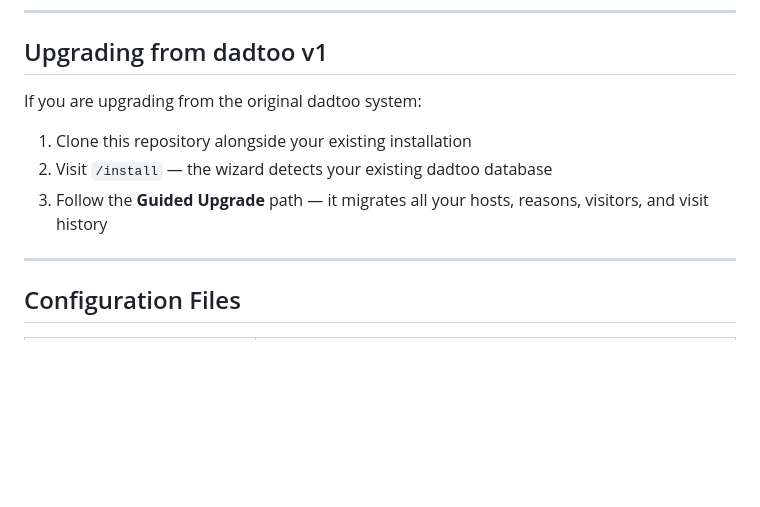
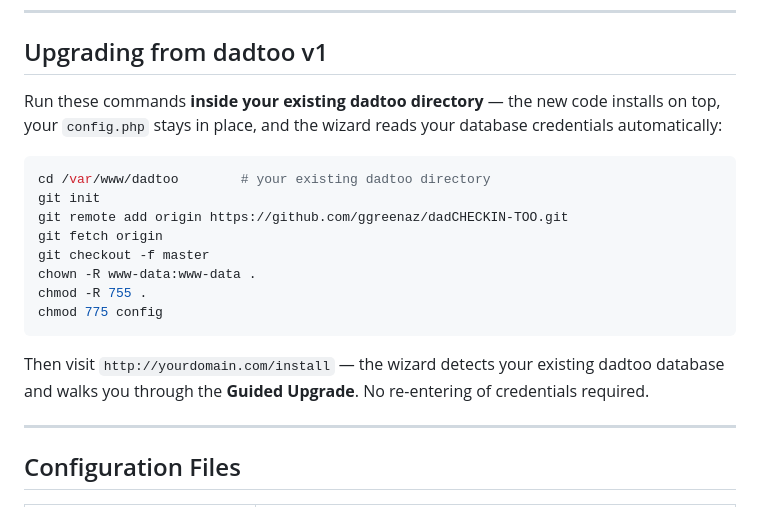
Before and after one commit to ggreenaz/dadCHECKIN-TOO, a Markdown page: README.md, the part around the change. Rendered like a GitHub page; blank space fills up the shorter version.

Commit message:
Fix upgrade instructions in README
Replace old "clone alongside" approach with correct in-place upgrade
process — git init inside existing dadtoo directory, fetch, checkout.
Credentials are read automatically from config.php.

Co-Authored-By: Claude Sonnet 4.6 <noreply@anthropic.com>

````diff
--- a/README.md
+++ b/README.md
@@ -51,11 +51,20 @@ chmod 664 /var/www/checkin/config/database.php
 
 ## Upgrading from dadtoo v1
 
-If you are upgrading from the original dadtoo system:
+Run these commands **inside your existing dadtoo directory** — the new code installs on top, your `config.php` stays in place, and the wizard reads your database credentials automatically:
 
-1. Clone this repository alongside your existing installation
-2. Visit `/install` — the wizard detects your existing dadtoo database
-3. Follow the **Guided Upgrade** path — it migrates all your hosts, reasons, visitors, and visit history
+```bash
+cd /var/www/dadtoo        # your existing dadtoo directory
+git init
+git remote add origin https://github.com/ggreenaz/dadCHECKIN-TOO.git
+git fetch origin
+git checkout -f master
+chown -R www-data:www-data .
+chmod -R 755 .
+chmod 775 config
+```
+
+Then visit `http://yourdomain.com/install` — the wizard detects your existing dadtoo database and walks you through the **Guided Upgrade**. No re-entering of credentials required.
 
 ---
 
````
